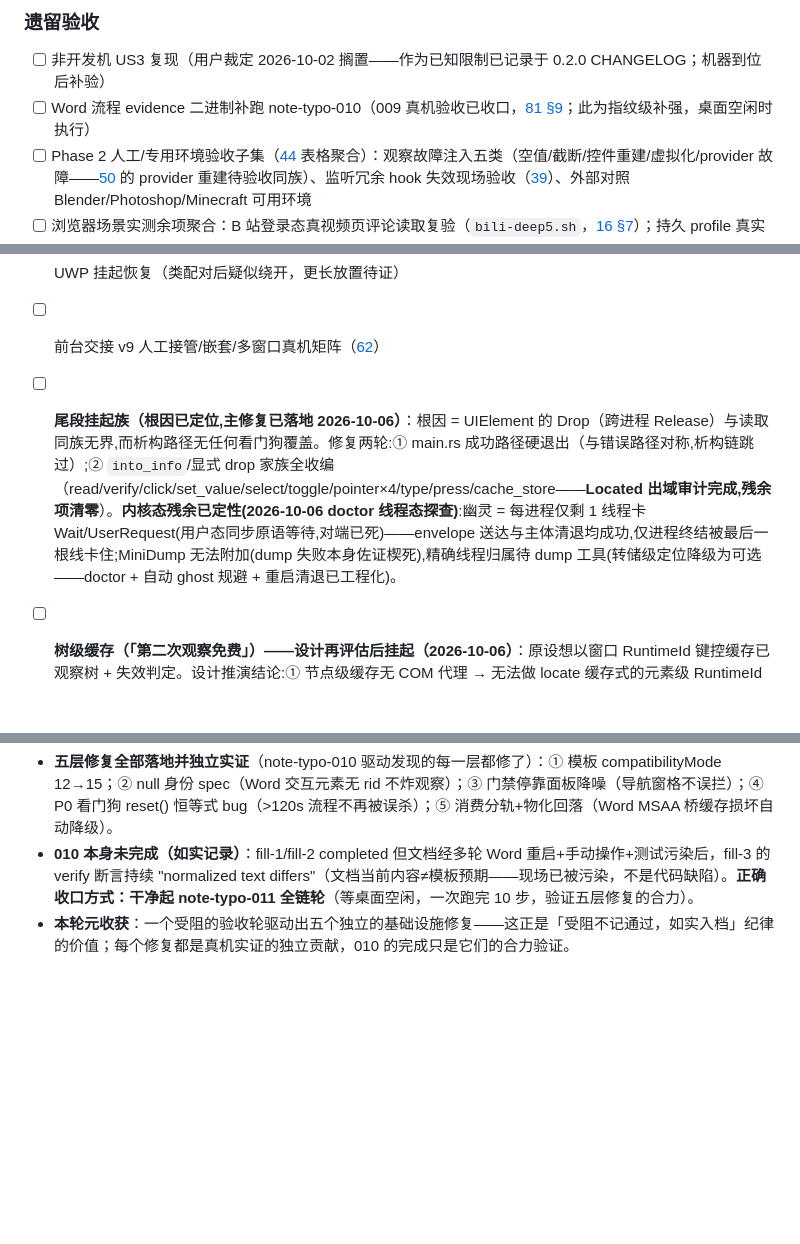
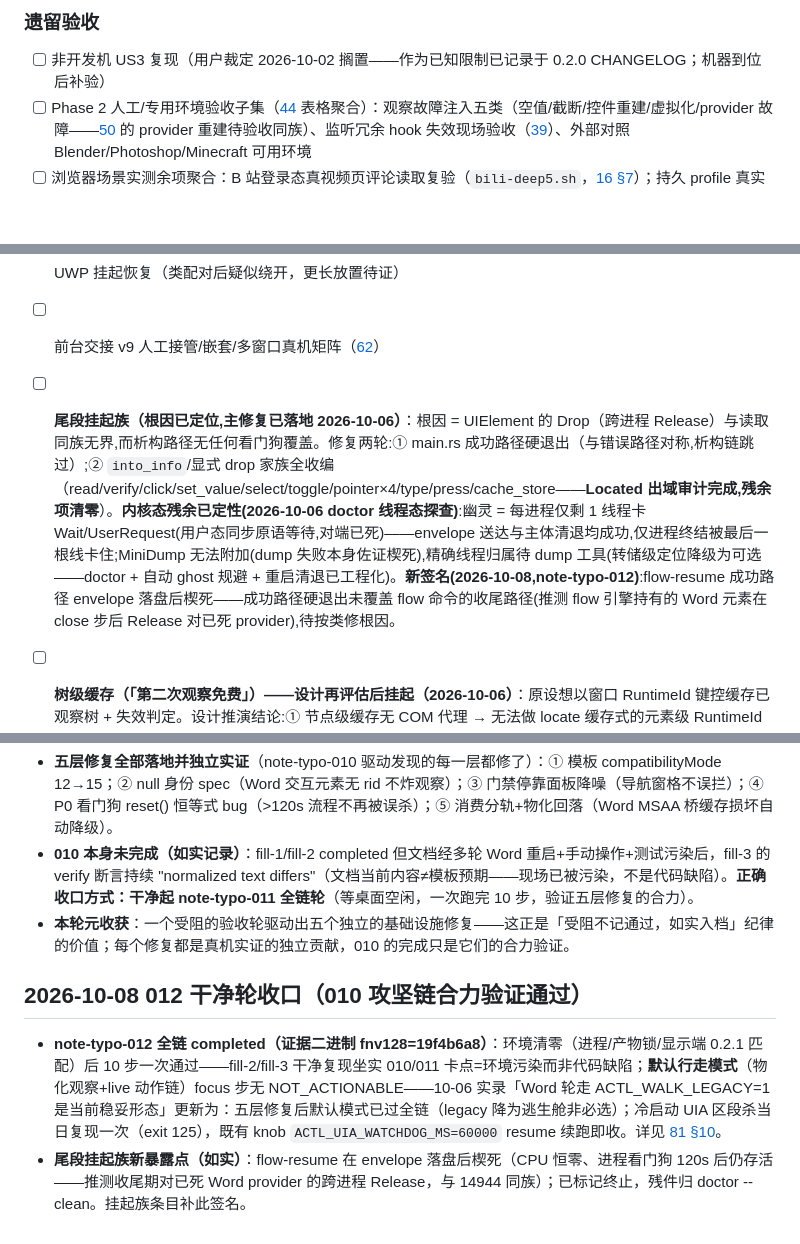
Before and after one commit to gqy20/actl, a Markdown page: docs/ROADMAP.md, 3 parts joined by grey strips. Rendered like a GitHub page; blank space fills up the shorter version.

```diff
--- a/docs/ROADMAP.md
+++ b/docs/ROADMAP.md
@@ -48,7 +48,6 @@
 ### 遗留验收
 
 - [ ] 非开发机 US3 复现（用户裁定 2026-10-02 搁置——作为已知限制已记录于 0.2.0 CHANGELOG；机器到位后补验）
-- [ ] Word 流程 evidence 二进制补跑 note-typo-010（009 真机验收已收口，[81 §9](81-word-style-flow.md)；此为指纹级补强，桌面空闲时执行）
 - [ ] Phase 2 人工/专用环境验收子集（[44](44-phase2-acceptance.md) 表格聚合）：观察故障注入五类（空值/截断/控件重建/虚拟化/provider 故障——[50](50-deep-container-query.md) 的 provider 重建待验收同族）、监听冗余 hook 失效现场验收（[39](39-flow-observation-recovery.md)）、外部对照 Blender/Photoshop/Minecraft 可用环境
 - [ ] 浏览器场景实测余项聚合：B 站登录态真视频页评论读取复验（`bili-deep5.sh`，[16 §7](16-browser-scenarios.md)）；持久 profile 真实站点登录验收待用户选站（[72](72-browser-cdp-integration.md)）；settle 噪声鲁棒（16 登记 M3 候选未动）；epub 临时 profile 删除竞争（[73](73-browser-twitter-scenario.md) v1 缺口五条中唯一未收口——close 后延迟重试）；CUA 检查 CDP 超时孤立核验（[71](71-signal-webview-details.md)）；xhs「展开更多评论」低优先附带
 - [ ] preview-choice computer-use 真机鼠标点击验收（[46](46-target-preview.md)：两轮 "window is not a usable app window" 失败如实保留）
@@ -60,7 +60,7 @@
 - [ ] UIA 观察长阻塞的**根因定位**（防护已落地：进程级看门狗 + UIA 区段看门狗双保险；根因——60s NOT_FOUND 未复现、故障提供程序未确认，见 [41](41-logging-metadata.md)、[65](65-observation-blocking-diagnosis.md)）
 - [ ] UWP 挂起恢复（类配对后疑似绕开，更长放置待证）
 - [ ] 前台交接 v9 人工接管/嵌套/多窗口真机矩阵（[62](62-foreground-handoff.md)）
-- [ ] **尾段挂起族（根因已定位,主修复已落地 2026-10-06）**：根因 = UIElement 的 Drop（跨进程 Release）与读取同族无界,而析构路径无任何看门狗覆盖。修复两轮:① main.rs 成功路径硬退出（与错误路径对称,析构链跳过）;② `into_info`/显式 drop 家族全收编（read/verify/click/set_value/select/toggle/pointer×4/type/press/cache_store——**Located 出域审计完成,残余项清零**）。**内核态残余已定性(2026-10-06 doctor 线程态探查)**:幽灵 = 每进程仅剩 1 线程卡 Wait/UserRequest(用户态同步原语等待,对端已死)——envelope 送达与主体清退均成功,仅进程终结被最后一根线卡住;MiniDump 无法附加(dump 失败本身佐证楔死),精确线程归属待 dump 工具(转储级定位降级为可选——doctor + 自动 ghost 规避 + 重启清退已工程化)。
+- [ ] **尾段挂起族（根因已定位,主修复已落地 2026-10-06）**：根因 = UIElement 的 Drop（跨进程 Release）与读取同族无界,而析构路径无任何看门狗覆盖。修复两轮:① main.rs 成功路径硬退出（与错误路径对称,析构链跳过）;② `into_info`/显式 drop 家族全收编（read/verify/click/set_value/select/toggle/pointer×4/type/press/cache_store——**Located 出域审计完成,残余项清零**）。**内核态残余已定性(2026-10-06 doctor 线程态探查)**:幽灵 = 每进程仅剩 1 线程卡 Wait/UserRequest(用户态同步原语等待,对端已死)——envelope 送达与主体清退均成功,仅进程终结被最后一根线卡住;MiniDump 无法附加(dump 失败本身佐证楔死),精确线程归属待 dump 工具(转储级定位降级为可选——doctor + 自动 ghost 规避 + 重启清退已工程化)。**新签名(2026-10-08,note-typo-012)**:flow-resume 成功路径 envelope 落盘后楔死——成功路径硬退出未覆盖 flow 命令的收尾路径(推测 flow 引擎持有的 Word 元素在 close 步后 Release 对已死 provider),待按类修根因。
 
 - [ ] **树级缓存（「第二次观察免费」）——设计再评估后挂起（2026-10-06）**：原设想以窗口 RuntimeId 键控缓存已观察树 + 失效判定。设计推演结论:① 节点级缓存无 COM 代理 → 无法做 locate 缓存式的元素级 RuntimeId 复核,失效判定只剩 WinEvent 钩子(需消息泵线程,工程量大)或有界 TTL(陈旧风险违背 fail-closed);② 主要重复观察方（探索引擎/flow verify）**语义上就需要新鲜帧**（差分/断言）,缓存反而破坏语义;真实重复收益集中在 batch 的连续 find/snapshot——频次低。**结论:价值窄于最初评估,等真实重复消费方出现再立项**;轻量替代（定位缓存/属性预取/provider 快路径）已覆盖主要痛点。
 - [ ] **极端规模重树 A/B（收窄至 Word 级非虚拟化大树）**：provider 支持度与虚拟化交互均已消除（2026-10-07:资源管理器 6866 文件目录实测——列表虚拟化是 provider 侧行为,双模式各见 294 元素/find total=17 一致/输出逐字节一致;虚拟化应用观察树天然保持小,极端规模只能来自 Word 类非虚拟化大树——与 Word 物化验证并轮做）。⚠ 资源管理器关闭纪律:close-window --pid 对 explorer.exe 危险（shell 进程持任务栏/桌面,本轮拒绝属安全巧合）——一律按唯一标题或精确 hwnd 关,勿按 pid。
@@ -106,3 +106,7 @@
 - **五层修复全部落地并独立实证**（note-typo-010 驱动发现的每一层都修了）：① 模板 compatibilityMode 12→15；② null 身份 spec（Word 交互元素无 rid 不炸观察）；③ 门禁停靠面板降噪（导航窗格不误拦）；④ P0 看门狗 reset() 恒等式 bug（>120s 流程不再被误杀）；⑤ 消费分轨+物化回落（Word MSAA 桥缓存损坏自动降级）。
 - **010 本身未完成（如实记录）**：fill-1/fill-2 completed 但文档经多轮 Word 重启+手动操作+测试污染后，fill-3 的 verify 断言持续 "normalized text differs"（文档当前内容≠模板预期——现场已被污染，不是代码缺陷）。**正确收口方式：干净起 note-typo-011 全链轮**（等桌面空闲，一次跑完 10 步，验证五层修复的合力）。
 - **本轮元收获**：一个受阻的验收轮驱动出五个独立的基础设施修复——这正是「受阻不记通过，如实入档」纪律的价值；每个修复都是真机实证的独立贡献，010 的完成只是它们的合力验证。
+
+## 2026-10-08 012 干净轮收口（010 攻坚链合力验证通过）
+- **note-typo-012 全链 completed（证据二进制 fnv128=19f4b6a8）**：环境清零（进程/产物锁/显示端 0.2.1 匹配）后 10 步一次通过——fill-2/fill-3 干净复现坐实 010/011 卡点=环境污染而非代码缺陷；**默认行走模式**（物化观察+live 动作链）focus 步无 NOT_ACTIONABLE——10-06 实录「Word 轮走 ACTL_WALK_LEGACY=1 是当前稳妥形态」更新为：五层修复后默认模式已过全链（legacy 降为逃生舱非必选）；冷启动 UIA 区段杀当日复现一次（exit 125），既有 knob `ACTL_UIA_WATCHDOG_MS=60000` resume 续跑即收。详见 [81 §10](81-word-style-flow.md)。
+- **尾段挂起族新暴露点（如实）**：flow-resume 在 envelope 落盘后楔死（CPU 恒零、进程看门狗 120s 后仍存活——推测收尾期对已死 Word provider 的跨进程 Release，与 14944 同族）；已标记终止，残件归 doctor --clean。挂起族条目补此签名。
```
Also changed, not shown: other parts of docs/ROADMAP.md (+1 -0 lines), CHANGELOG.md (+2 -0 lines), docs/81-word-style-flow.md (+12 -0 lines).
